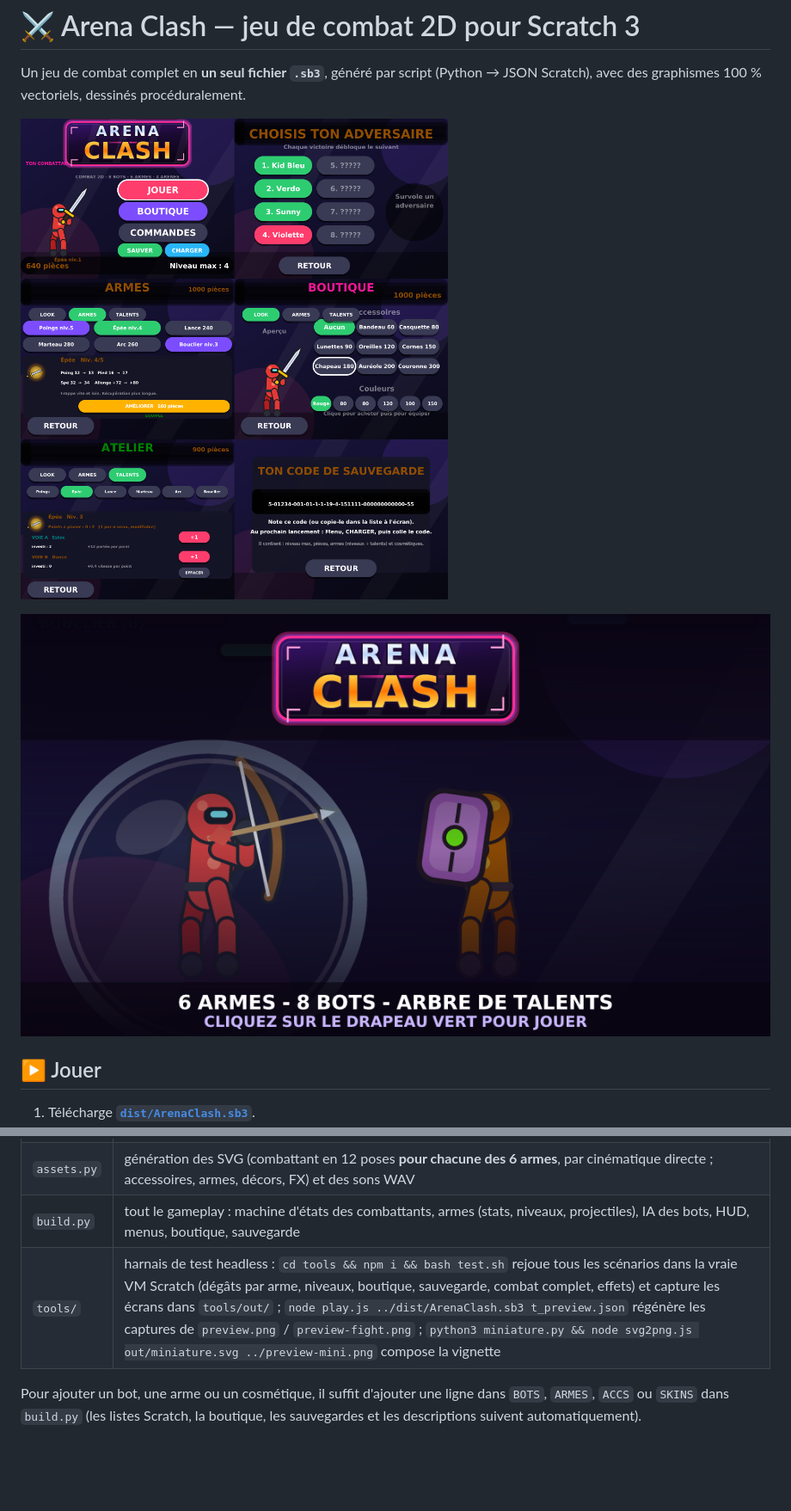
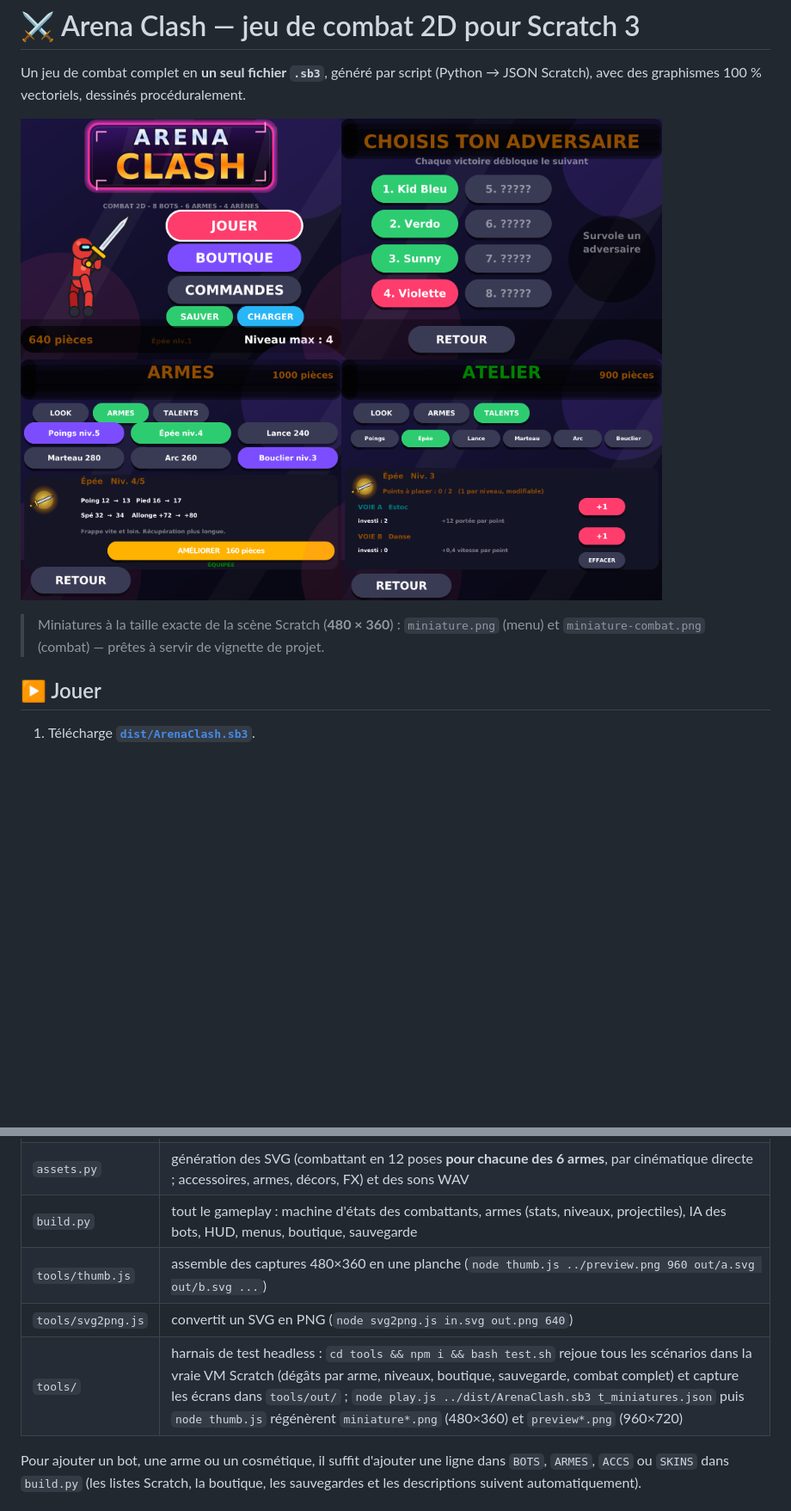
Before and after one commit to Snowoo-2z/AI-improves-itself, a Markdown page: scratch-game/README.md, 2 parts joined by grey strips. Shown: that part at 86% size. Drawn GitHub-style; pictures changed too: scratch-game/preview.png; blank space fills up the shorter version.

```diff
--- a/scratch-game/README.md
+++ b/scratch-game/README.md
@@ -5,7 +5,8 @@ avec des graphismes 100 % vectoriels, dessinés procéduralement.
 
 ![Aperçu](preview.png)
 
-![Miniature](preview-mini.png)
+> Miniatures à la taille exacte de la scène Scratch (**480 × 360**) : `miniature.png` (menu) et
+> `miniature-combat.png` (combat) — prêtes à servir de vignette de projet.
 
 ## ▶️ Jouer
 
@@ -117,7 +113,9 @@ python3 scratch-game/build.py      # -> scratch-game/dist/ArenaClash.sb3
 | `sb3lib.py` | mini-DSL Python → blocs Scratch 3 (`if_`, `repeat`, `define`/`call`, stylo, etc.) et assemblage du `.sb3` |
 | `assets.py` | génération des SVG (combattant en 12 poses **pour chacune des 6 armes**, par cinématique directe ; accessoires, armes, décors, FX) et des sons WAV |
 | `build.py` | tout le gameplay : machine d'états des combattants, armes (stats, niveaux, projectiles), IA des bots, HUD, menus, boutique, sauvegarde |
-| `tools/` | harnais de test headless : `cd tools && npm i && bash test.sh` rejoue tous les scénarios dans la vraie VM Scratch (dégâts par arme, niveaux, boutique, sauvegarde, combat complet, effets) et capture les écrans dans `tools/out/` ; `node play.js ../dist/ArenaClash.sb3 t_preview.json` régénère les captures de `preview.png` / `preview-fight.png` ; `python3 miniature.py && node svg2png.js out/miniature.svg ../preview-mini.png` compose la vignette |
+| `tools/thumb.js` | assemble des captures 480×360 en une planche (`node thumb.js ../preview.png 960 out/a.svg out/b.svg ...`) |
+| `tools/svg2png.js` | convertit un SVG en PNG (`node svg2png.js in.svg out.png 640`) |
+| `tools/` | harnais de test headless : `cd tools && npm i && bash test.sh` rejoue tous les scénarios dans la vraie VM Scratch (dégâts par arme, niveaux, boutique, sauvegarde, combat complet) et capture les écrans dans `tools/out/` ; `node play.js ../dist/ArenaClash.sb3 t_miniatures.json` puis `node thumb.js` régénèrent `miniature*.png` (480×360) et `preview*.png` (960×720) |
 
 Pour ajouter un bot, une arme ou un cosmétique, il suffit d'ajouter une ligne dans `BOTS`, `ARMES`, `ACCS` ou `SKINS`
 dans `build.py` (les listes Scratch, la boutique, les sauvegardes et les descriptions suivent automatiquement).
```
Also changed, not shown: other parts of scratch-game/README.md (+3 -10 lines), scratch-game/miniature-combat.png (added), scratch-game/miniature.png (added), scratch-game/preview-fight.png, 10 other files.
